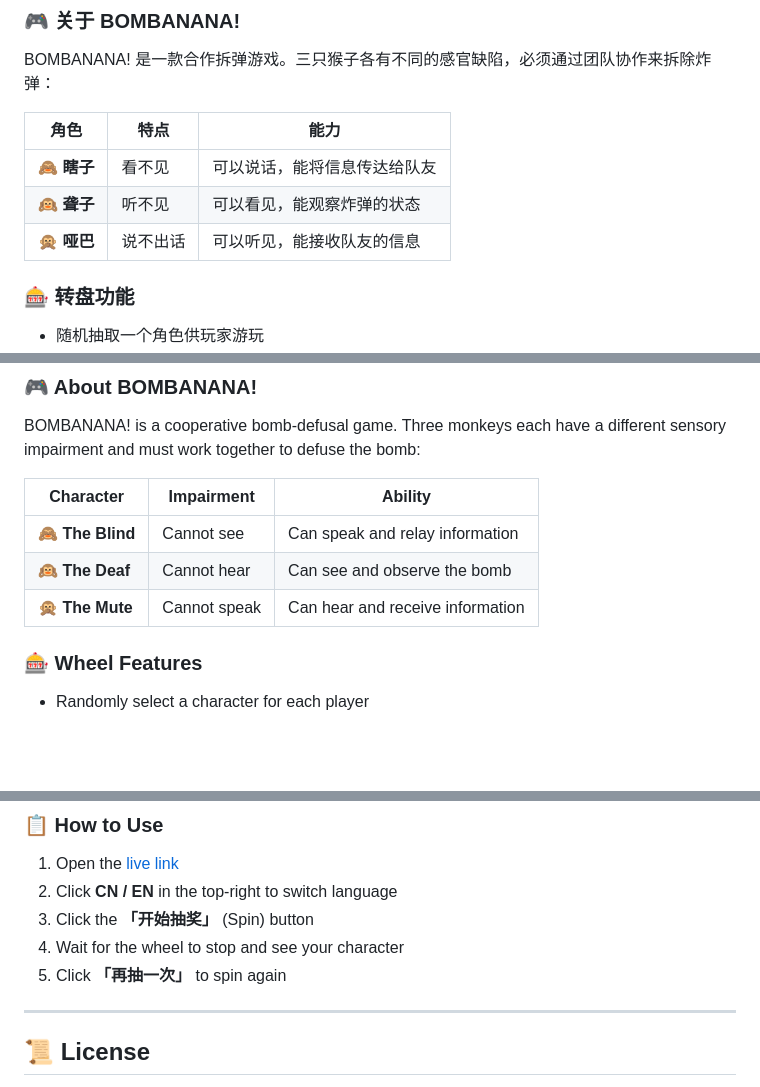
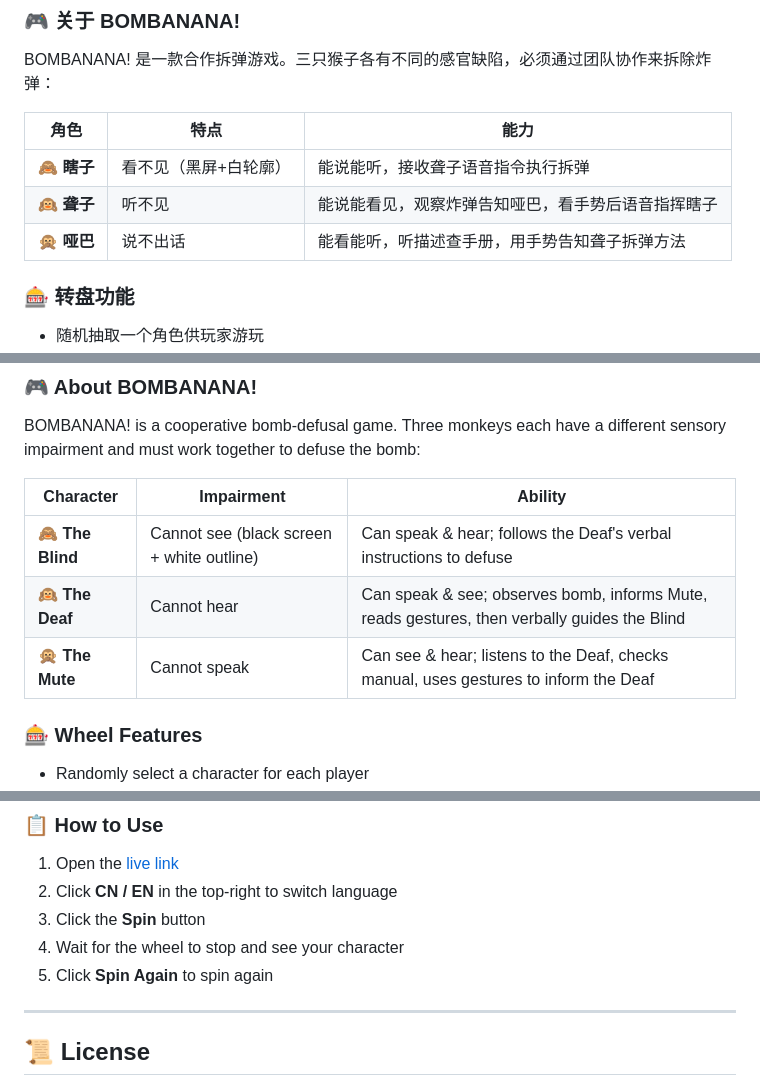
Before and after one commit to TapKeen/BOMBANANA-CharacterWheel, a Markdown page: README.md, 3 parts joined by grey strips. GitHub-like rendering; blank space fills up the shorter version.

Commit message:
Update role abilities and fix English How to Use wording

```diff
--- a/README.md
+++ b/README.md
@@ -14,9 +14,9 @@ BOMBANANA! 是一款合作拆弹游戏。三只猴子各有不同的感官缺陷
 
 | 角色 | 特点 | 能力 |
 |------|------|------|
-| 🙈 **瞎子** | 看不见 | 可以说话，能将信息传达给队友 |
-| 🙉 **聋子** | 听不见 | 可以看见，能观察炸弹的状态 |
-| 🙊 **哑巴** | 说不出话 | 可以听见，能接收队友的信息 |
+| 🙈 **瞎子** | 看不见（黑屏+白轮廓） | 能说能听，接收聋子语音指令执行拆弹 |
+| 🙉 **聋子** | 听不见 | 能说能看见，观察炸弹告知哑巴，看手势后语音指挥瞎子 |
+| 🙊 **哑巴** | 说不出话 | 能看能听，听描述查手册，用手势告知聋子拆弹方法 |
 
 ### 🎰 转盘功能
 
@@ -63,9 +63,9 @@ BOMBANANA! is a cooperative bomb-defusal game. Three monkeys each have a differe
 
 | Character | Impairment | Ability |
 |-----------|-----------|----------|
-| 🙈 **The Blind** | Cannot see | Can speak and relay information |
-| 🙉 **The Deaf** | Cannot hear | Can see and observe the bomb |
-| 🙊 **The Mute** | Cannot speak | Can hear and receive information |
+| 🙈 **The Blind** | Cannot see (black screen + white outline) | Can speak & hear; follows the Deaf's verbal instructions to defuse |
+| 🙉 **The Deaf** | Cannot hear | Can speak & see; observes bomb, informs Mute, reads gestures, then verbally guides the Blind |
+| 🙊 **The Mute** | Cannot speak | Can see & hear; listens to the Deaf, checks manual, uses gestures to inform the Deaf |
 
 ### 🎰 Wheel Features
 
@@ -98,9 +98,9 @@ BOMBANANA! is a cooperative bomb-defusal game. Three monkeys each have a differe
 
 1. Open the [live link](https://tapkeen.github.io/BOMBANANA-CharacterWheel/)
 2. Click **CN / EN** in the top-right to switch language
-3. Click the **「开始抽奖」** (Spin) button
+3. Click the **Spin** button
 4. Wait for the wheel to stop and see your character
-5. Click **「再抽一次」** to spin again
+5. Click **Spin Again** to spin again
 
 ---
 
```
